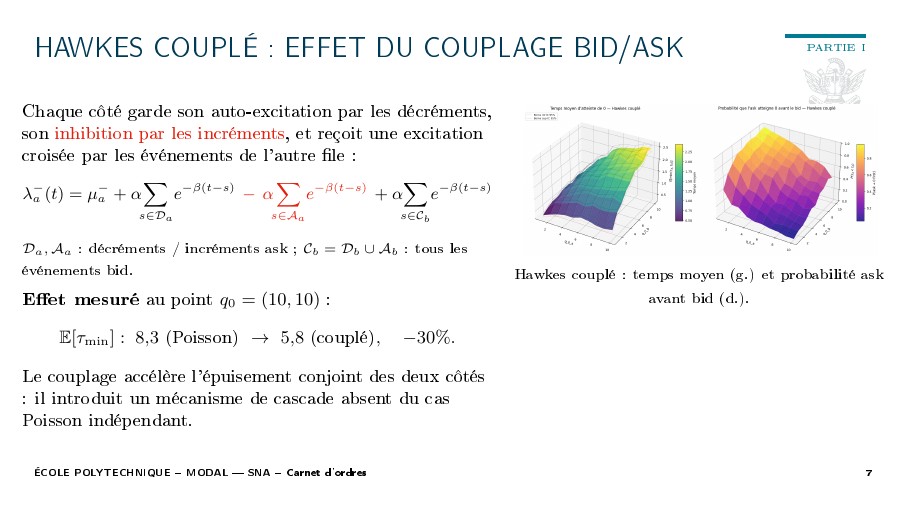
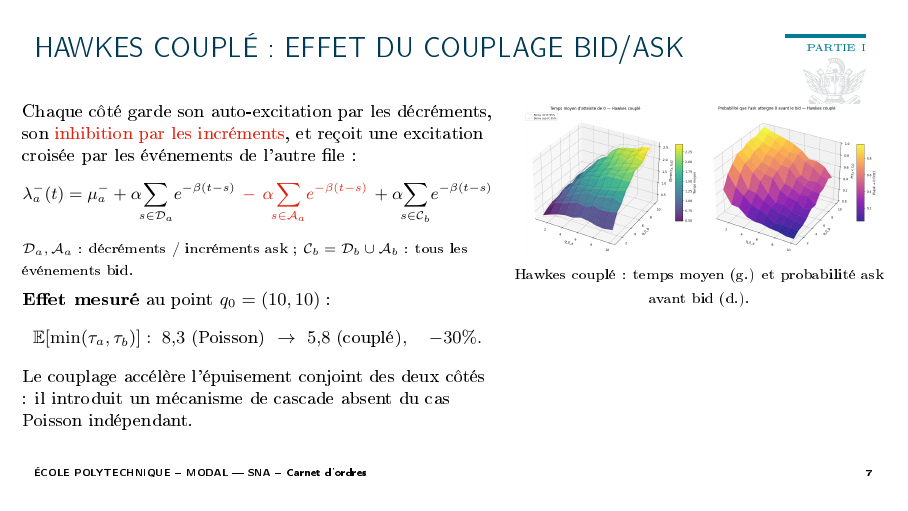
Before and after one commit to anassettahiri2004/Carnet-d-ordres-SNA, LaTeX slides (Second try soutenance/soutenance.tex): page 7 of 29. The pictures show the PDF file Second try soutenance/soutenance.pdf that the author committed with the source.

Commit message:
Fix minor typo in presentation slide

```diff
--- a/Second try soutenance/soutenance.tex
+++ b/Second try soutenance/soutenance.tex
@@ -144,7 +144,7 @@ Chaque côté garde son auto-excitation par les décréments, son \alert{inhibit
 {\scriptsize $\mathcal D_a,\mathcal A_a$ : décréments / incréments ask ; $\mathcal C_b=\mathcal D_b\cup\mathcal A_b$ : tous les événements bid.}\\[1ex]
 \textbf{Effet mesuré} au point $q_0=(10,10)$ :
 \[
-\E[\tau_{\min}]:\; 8{,}3\ \text{(Poisson)}\ \to\ 5{,}8\ \text{(couplé)},\quad -30\%.
+\E[\min(\taua,\taub)]:\; 8{,}3\ \text{(Poisson)}\ \to\ 5{,}8\ \text{(couplé)},\quad -30\%.
 \]
 Le couplage accélère l'épuisement conjoint des deux côtés : il introduit un mécanisme de cascade absent du cas Poisson indépendant.
 \end{column}
```
Also changed, not shown: Second try soutenance/soutenance.pdf, 2 other files.
